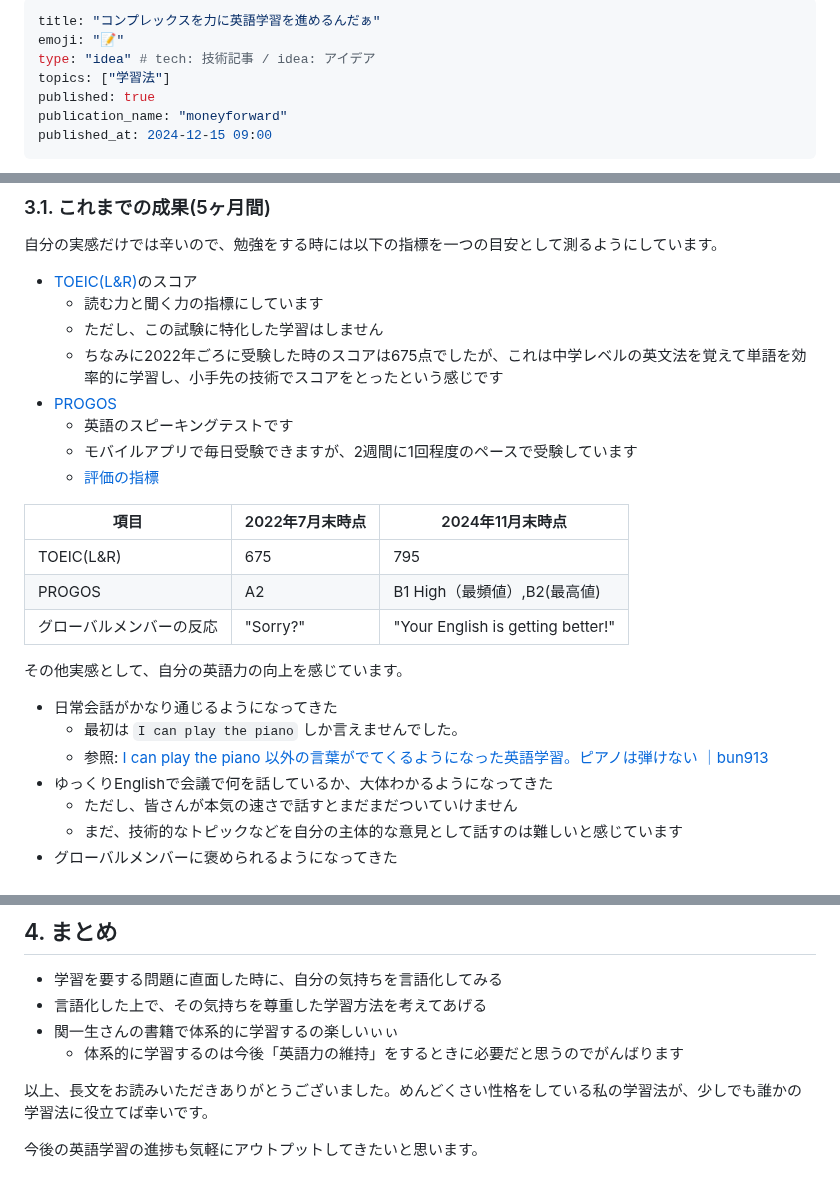
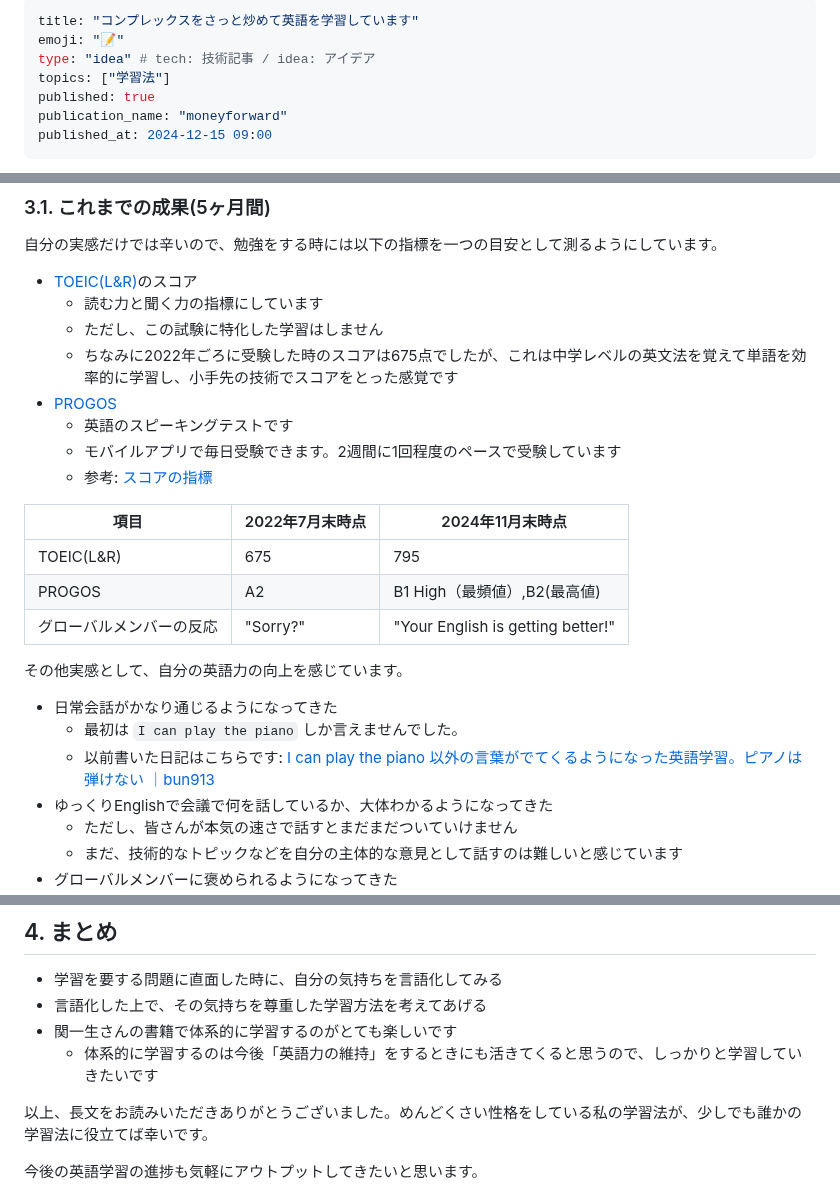
Before and after one commit to bun913/zenn_articlies, a Markdown page: articles/806475facd2490.md, 3 parts joined by grey strips. Drawn GitHub-style.

```diff
--- a/articles/806475facd2490.md
+++ b/articles/806475facd2490.md
@@ -1,5 +1,5 @@
 ---
-title: "コンプレックスを力に英語学習を進めるんだぁ"
+title: "コンプレックスをさっと炒めて英語を学習しています"
 emoji: "📝"
 type: "idea" # tech: 技術記事 / idea: アイデア
 topics: ["学習法"]
@@ -130,11 +139,11 @@ https://note.com/kim_dongjin/n/n410b1908a3ee
 - [TOEIC(L&R)](https://www.iibc-global.org/toeic/test/lr.html)のスコア
   - 読む力と聞く力の指標にしています
   - ただし、この試験に特化した学習はしません
-  - ちなみに2022年ごろに受験した時のスコアは675点でしたが、これは中学レベルの英文法を覚えて単語を効率的に学習し、小手先の技術でスコアをとったという感じです
+  - ちなみに2022年ごろに受験した時のスコアは675点でしたが、これは中学レベルの英文法を覚えて単語を効率的に学習し、小手先の技術でスコアをとった感覚です
 - [PROGOS](https://progos.ai/)
   - 英語のスピーキングテストです
-  - モバイルアプリで毎日受験できますが、2週間に1回程度のペースで受験しています
-  - [評価の指標](https://progos.ai/cefr.html)
+  - モバイルアプリで毎日受験できます。2週間に1回程度のペースで受験しています
+  - 参考: [スコアの指標](https://progos.ai/cefr.html)
 
 | 項目                     | 2022年7月末時点 | 2024年11月末時点                    |
 | ------------------------ | ------------- | ----------------------------------- |
@@ -146,7 +155,7 @@ https://note.com/kim_dongjin/n/n410b1908a3ee
 
 - 日常会話がかなり通じるようになってきた
   - 最初は `I can play the piano` しか言えませんでした。
-  - 参照: [I can play the piano 以外の言葉がでてくるようになった英語学習。ピアノは弾けない ｜bun913](https://sizu.me/bun913/posts/xbddfdi55vxs)
+  - 以前書いた日記はこちらです: [I can play the piano 以外の言葉がでてくるようになった英語学習。ピアノは弾けない ｜bun913](https://sizu.me/bun913/posts/xbddfdi55vxs)
 - ゆっくりEnglishで会議で何を話しているか、大体わかるようになってきた
   - ただし、皆さんが本気の速さで話すとまだまだついていけません
   - まだ、技術的なトピックなどを自分の主体的な意見として話すのは難しいと感じています
@@ -229,8 +240,8 @@ https://www.kadokawa.co.jp/product/321604000262/
 
 - 学習を要する問題に直面した時に、自分の気持ちを言語化してみる
 - 言語化した上で、その気持ちを尊重した学習方法を考えてあげる
-- 関一生さんの書籍で体系的に学習するの楽しいぃぃ
-  - 体系的に学習するのは今後「英語力の維持」をするときに必要だと思うのでがんばります
+- 関一生さんの書籍で体系的に学習するのがとても楽しいです
+  - 体系的に学習するのは今後「英語力の維持」をするときにも活きてくると思うので、しっかりと学習していきたいです
 
 以上、長文をお読みいただきありがとうございました。めんどくさい性格をしている私の学習法が、少しでも誰かの学習法に役立てば幸いです。
 
```
Also changed, not shown: other parts of articles/806475facd2490.md (+37 -26 lines).
